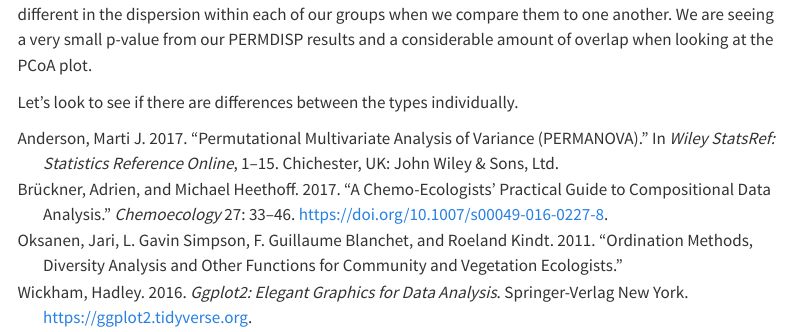
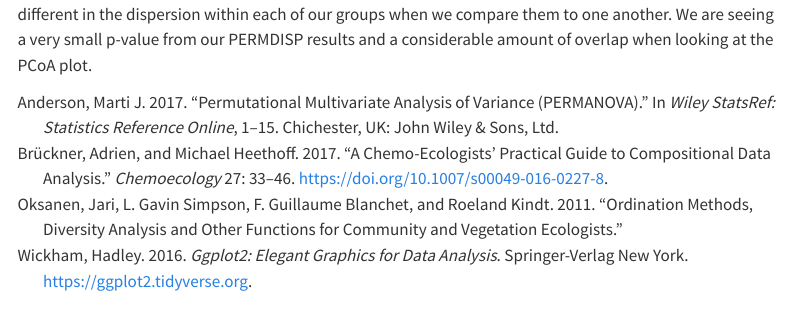
Before and after one commit to jstrand894/quarto_website, a Quarto document (toadflax_report.qmd): the page in a window 1100 px wide, from 2730 px down. Rendered offline with R 4.5, knitr and Pandoc in place of Quarto, with nearby package versions; some code elsewhere in the file could not run offline; menus at the side of the page are left out; long lines of code are wrapped.

Commit message:
update toadflax report

````diff
--- a/toadflax_report.qmd
+++ b/toadflax_report.qmd
@@ -301,5 +301,5 @@ Basically what all of the PERMDISP and PCoA results mean is that we are not seei
 
 
 
-Let's look to see if there are differences between the types individually.
+<!-- Let's look to see if there are differences between the types individually.  -->
 
@@ -307,2 +310,7 @@ Let's look to see if there are differences between the types individually.
 
-```
+<!-- compounds <- -->
+<!-- anova.data[,3:26] %>% -->
+<!--   colnames() -->
+
+<!-- manova(cbind(compounds) ~ type + day, data = anova.data$type) -->
+<!-- ``` -->
````
Also changed, not shown: docs/search.json, toadflax_report.qmd (5 more changed lines), 9 other files.
